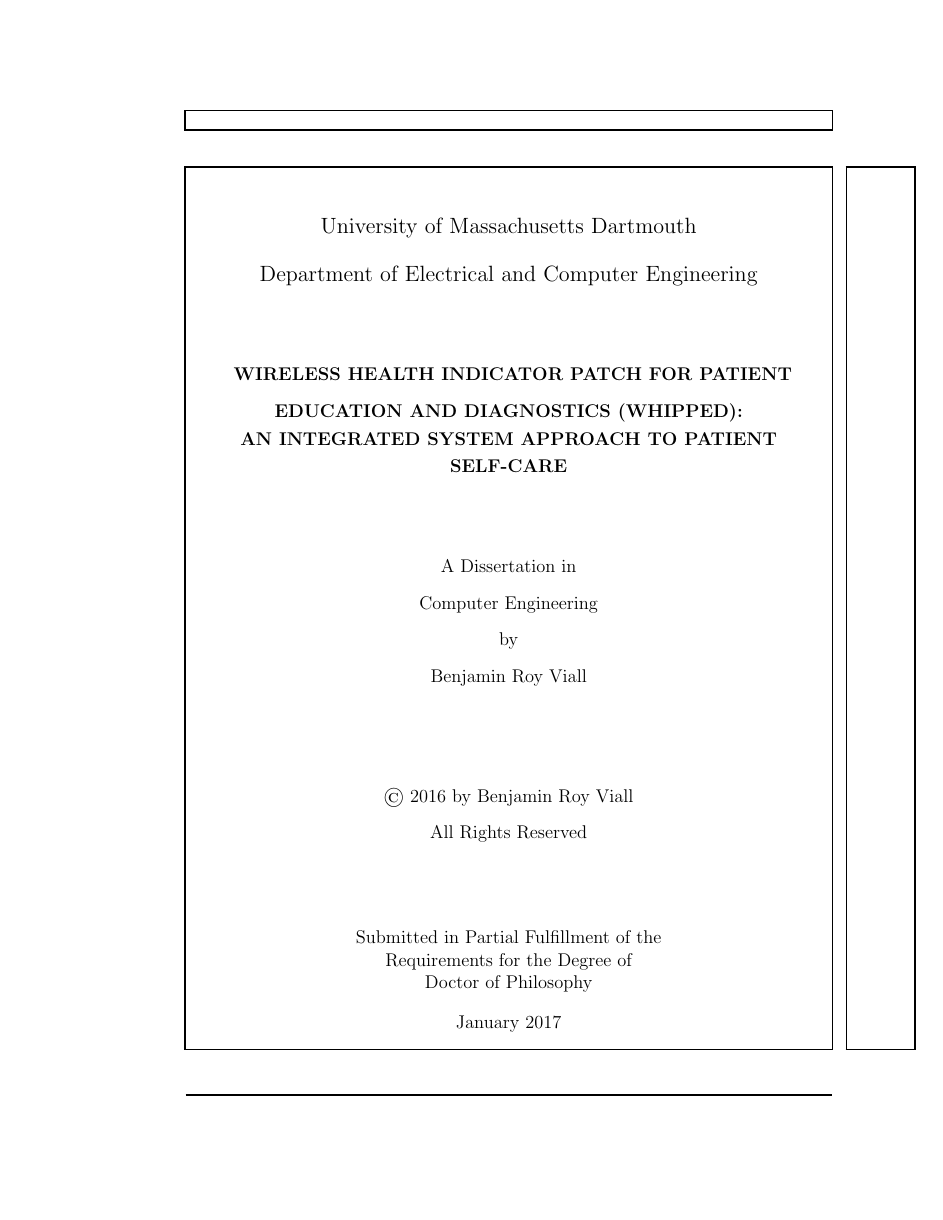
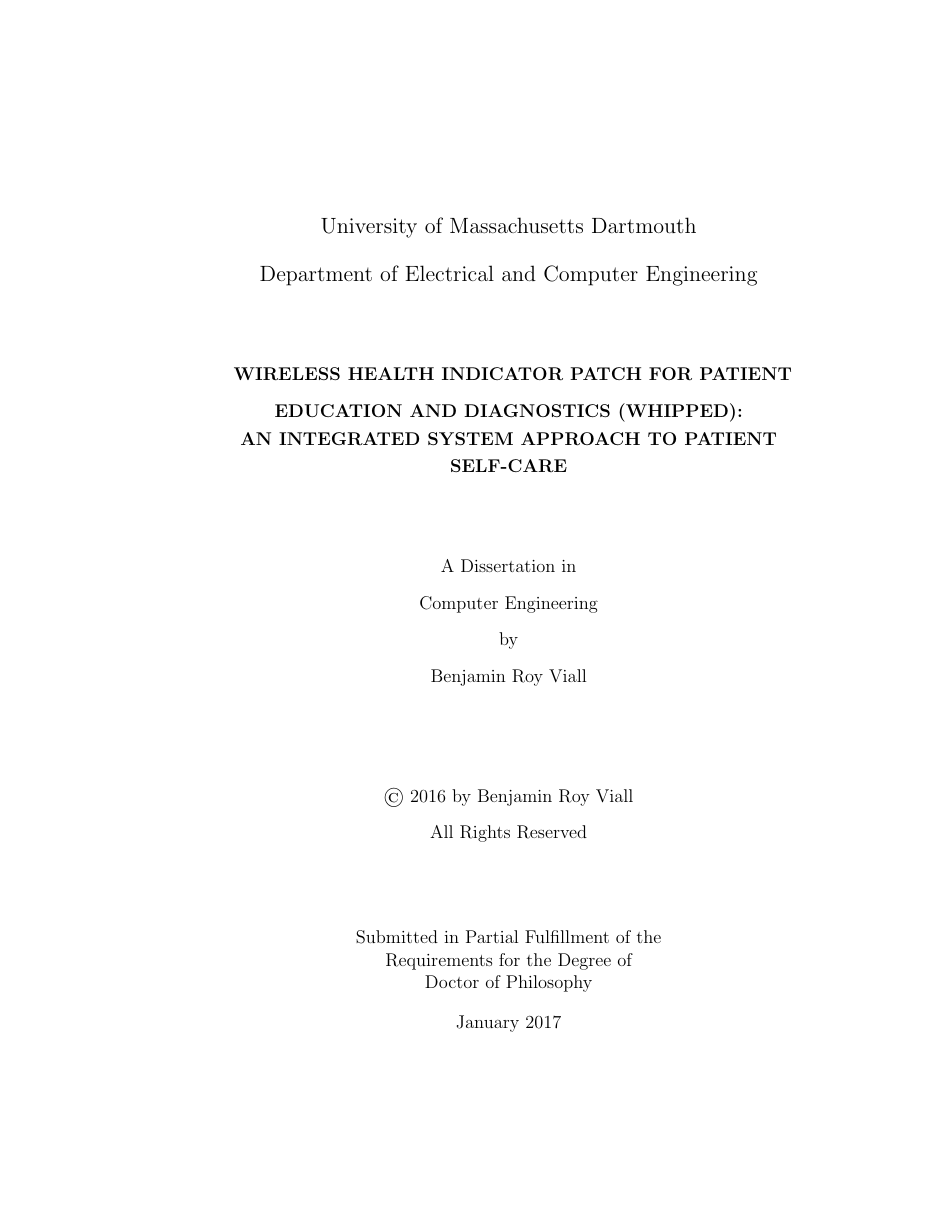
Before and after one commit to bveina/WHIPPED, a LaTeX thesis (Draft1.tex, which reads umthstd.clo): page 1 of 138 before the commit and page 1 of 136 after it. Compiled offline with pdfLaTeX.

Commit message:
modified signature page,...again. removed margin for header and footer on signature page. adjusted the font size to reflect a 0.5 inch space between signature line and text. still trying to nail down the minimum required spacing.

```diff
--- a/Draft1.tex
+++ b/Draft1.tex
@@ -13,7 +13,7 @@
 \usepackage[table]{xcolor}
 
 % use showframe to check your margins and borders.
-\usepackage{showframe}
+%\usepackage{showframe}
 
 \usepackage[page,title,titletoc]{appendix}
 
--- a/umthstd.clo
+++ b/umthstd.clo
@@ -92,11 +92,11 @@
 
     %ADJUST FONT based on how many signatures you need
 
-    \normalsize % maximum size allowed (up to XX sigs)
-    %\small
-    %\footnotesize % good for 9 total signatures?
-    %\scriptsize
-    %\tiny
+    %\normalsize % maximum size allowed (up to XX sigs) (12pt)
+    %\small			% 10.95 pt
+    \footnotesize % good for 9 total signatures? (10 pt)
+    %\scriptsize %(8 pt)
+    %\tiny		%((6pt)
 
     We approve the \MakeLowercase{\umthesis@typename\ }of \@author \par
     \hskip .7\textwidth Date of Signature \par
```
Also changed, not shown: Draft1.tex (6 more changed lines), umthstd.clo (3 more changed lines).
